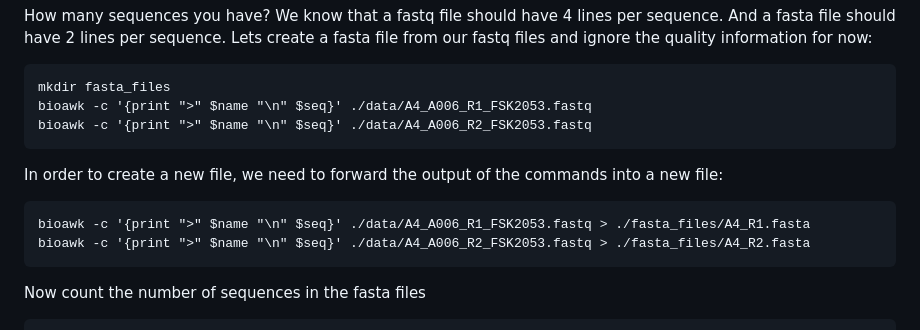
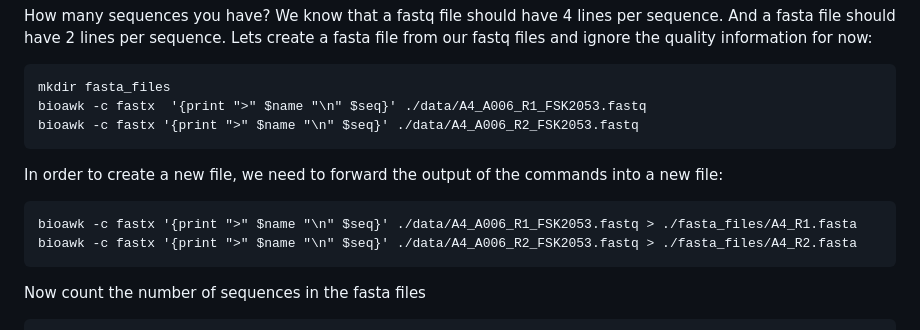
Before and after one commit to bioinfo-arctic/FSK2053, a Markdown page: Spring_2023/scripts/Practice_5_Linux_and_Biological_Data.md, the part around the change. Drawn GitHub-style.

Commit message:
missing fastx in some bioawk

````diff
--- a/Spring_2023/scripts/Practice_5_Linux_and_Biological_Data.md
+++ b/Spring_2023/scripts/Practice_5_Linux_and_Biological_Data.md
@@ -62,13 +62,13 @@ We know that a fastq file should have 4 lines per sequence. And a fasta file sho
 Lets create a fasta file from our fastq files and ignore the quality information for now:
 ```
 mkdir fasta_files
-bioawk -c '{print ">" $name "\n" $seq}' ./data/A4_A006_R1_FSK2053.fastq
-bioawk -c '{print ">" $name "\n" $seq}' ./data/A4_A006_R2_FSK2053.fastq
+bioawk -c fastx  '{print ">" $name "\n" $seq}' ./data/A4_A006_R1_FSK2053.fastq
+bioawk -c fastx '{print ">" $name "\n" $seq}' ./data/A4_A006_R2_FSK2053.fastq
 ```
 In order to create a new file, we need to forward the output of the commands into a new file:
 ```
-bioawk -c '{print ">" $name "\n" $seq}' ./data/A4_A006_R1_FSK2053.fastq > ./fasta_files/A4_R1.fasta
-bioawk -c '{print ">" $name "\n" $seq}' ./data/A4_A006_R2_FSK2053.fastq > ./fasta_files/A4_R2.fasta
+bioawk -c fastx '{print ">" $name "\n" $seq}' ./data/A4_A006_R1_FSK2053.fastq > ./fasta_files/A4_R1.fasta
+bioawk -c fastx '{print ">" $name "\n" $seq}' ./data/A4_A006_R2_FSK2053.fastq > ./fasta_files/A4_R2.fasta
 ```
 Now count the number of sequences in the fasta files
 ```
````
